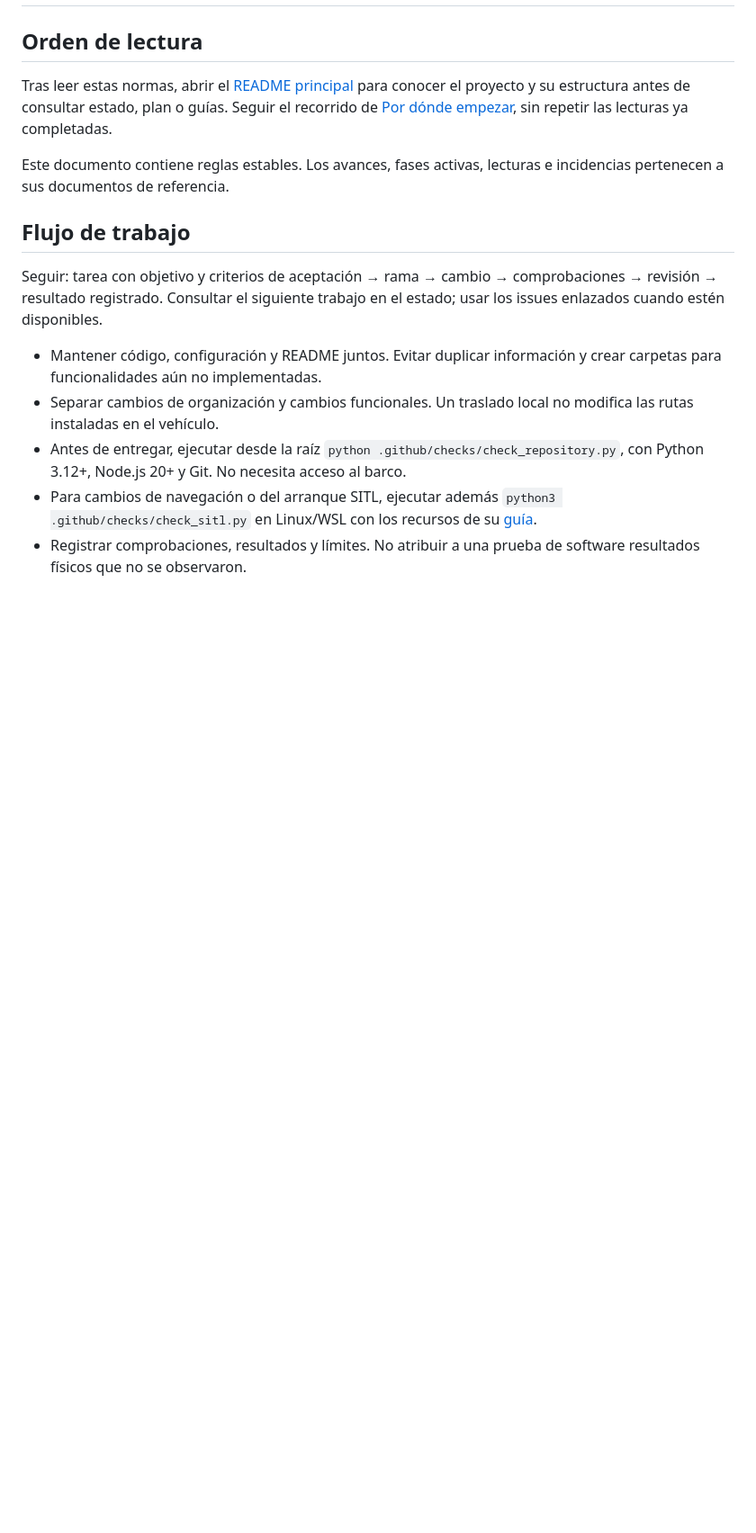
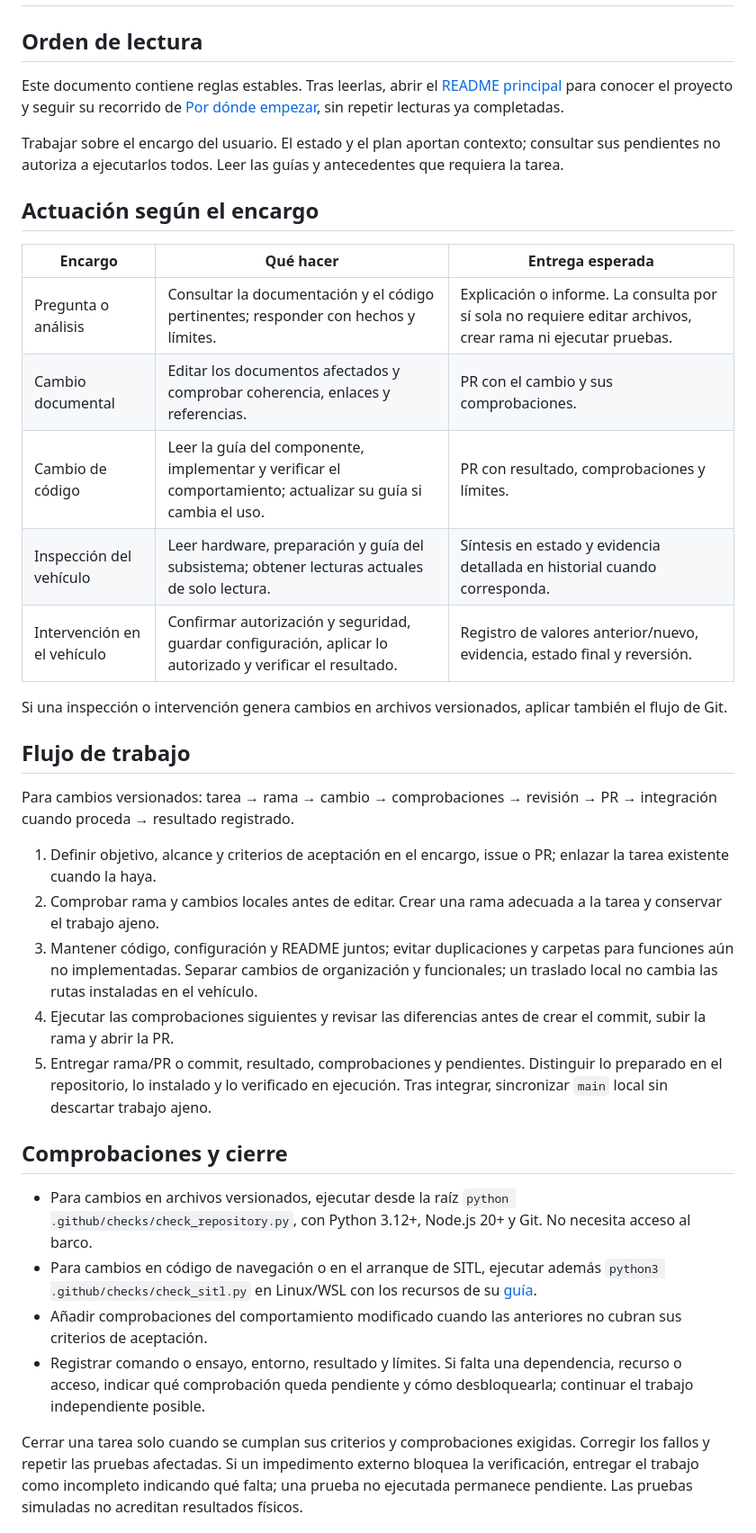
Before and after one commit to miguelcruz7/kame, a Markdown page: AGENTS.md, the part around one of its changes. Shown at 90% size. Rendered like a GitHub page; blank space fills up the shorter version.

Commit message:
docs: concretar actuacion y cierre de tareas en AGENTS

```diff
--- a/AGENTS.md
+++ b/AGENTS.md
@@ -2,16 +2,38 @@
 
 ## Orden de lectura
 
-Tras leer estas normas, abrir el [README principal](README.md) para conocer el proyecto y su estructura antes de consultar estado, plan o guías. Seguir el recorrido de [Por dónde empezar](README.md#por-dónde-empezar), sin repetir las lecturas ya completadas.
+Este documento contiene reglas estables. Tras leerlas, abrir el [README principal](README.md) para conocer el proyecto y seguir su recorrido de [Por dónde empezar](README.md#por-dónde-empezar), sin repetir lecturas ya completadas.
 
-Este documento contiene reglas estables. Los avances, fases activas, lecturas e incidencias pertenecen a sus documentos de referencia.
+Trabajar sobre el encargo del usuario. El estado y el plan aportan contexto; consultar sus pendientes no autoriza a ejecutarlos todos. Leer las guías y antecedentes que requiera la tarea.
+
+## Actuación según el encargo
+
+| Encargo | Qué hacer | Entrega esperada |
+| --- | --- | --- |
+| Pregunta o análisis | Consultar la documentación y el código pertinentes; responder con hechos y límites. | Explicación o informe. La consulta por sí sola no requiere editar archivos, crear rama ni ejecutar pruebas. |
+| Cambio documental | Editar los documentos afectados y comprobar coherencia, enlaces y referencias. | PR con el cambio y sus comprobaciones. |
+| Cambio de código | Leer la guía del componente, implementar y verificar el comportamiento; actualizar su guía si cambia el uso. | PR con resultado, comprobaciones y límites. |
+| Inspección del vehículo | Leer hardware, preparación y guía del subsistema; obtener lecturas actuales de solo lectura. | Síntesis en estado y evidencia detallada en historial cuando corresponda. |
+| Intervención en el vehículo | Confirmar autorización y seguridad, guardar configuración, aplicar lo autorizado y verificar el resultado. | Registro de valores anterior/nuevo, evidencia, estado final y reversión. |
+
+Si una inspección o intervención genera cambios en archivos versionados, aplicar también el flujo de Git.
 
 ## Flujo de trabajo
 
-Seguir: tarea con objetivo y criterios de aceptación → rama → cambio → comprobaciones → revisión → resultado registrado. Consultar el siguiente trabajo en el estado; usar los issues enlazados cuando estén disponibles.
+Para cambios versionados: tarea → rama → cambio → comprobaciones → revisión → PR → integración cuando proceda → resultado registrado.
 
-- Mantener código, configuración y README juntos. Evitar duplicar información y crear carpetas para funcionalidades aún no implementadas.
-- Separar cambios de organización y cambios funcionales. Un traslado local no modifica las rutas instaladas en el vehículo.
-- Antes de entregar, ejecutar desde la raíz `python .github/checks/check_repository.py`, con Python 3.12+, Node.js 20+ y Git. No necesita acceso al barco.
-- Para cambios de navegación o del arranque SITL, ejecutar además `python3 .github/checks/check_sitl.py` en Linux/WSL con los recursos de su [guía](simulacion/sitl/README.md).
-- Registrar comprobaciones, resultados y límites. No atribuir a una prueba de software resultados físicos que no se observaron.
+1. Definir objetivo, alcance y criterios de aceptación en el encargo, issue o PR; enlazar la tarea existente cuando la haya.
+2. Comprobar rama y cambios locales antes de editar. Crear una rama adecuada a la tarea y conservar el trabajo ajeno.
+3. Mantener código, configuración y README juntos; evitar duplicaciones y carpetas para funciones aún no implementadas. Separar cambios de organización y funcionales; un traslado local no cambia las rutas instaladas en el vehículo.
+4. Ejecutar las comprobaciones siguientes y revisar las diferencias antes de crear el commit, subir la rama y abrir la PR.
+5. Entregar rama/PR o commit, resultado, comprobaciones y pendientes. Distinguir lo preparado en el repositorio, lo instalado y lo verificado en ejecución. Tras integrar, sincronizar `main` local sin descartar trabajo ajeno.
+
+## Comprobaciones y cierre
+
+- Para cambios en archivos versionados, ejecutar desde la raíz `python .github/checks/check_repository.py`, con Python 3.12+, Node.js 20+ y Git. No necesita acceso al barco.
+- Para cambios en código de navegación o en el arranque de SITL, ejecutar además `python3 .github/checks/check_sitl.py` en Linux/WSL con los recursos de su [guía](simulacion/sitl/README.md).
+- Añadir comprobaciones del comportamiento modificado cuando las anteriores no cubran sus criterios de aceptación.
+- Registrar comando o ensayo, entorno, resultado y límites. Si falta una dependencia, recurso o acceso, indicar qué comprobación queda pendiente y cómo desbloquearla; continuar el trabajo independiente posible.
+
+Cerrar una tarea solo cuando se cumplan sus criterios y comprobaciones exigidas. Corregir los fallos y repetir las pruebas afectadas. Si un impedimento externo bloquea la verificación, entregar el trabajo como incompleto indicando qué falta; una prueba no ejecutada permanece pendiente. Las pruebas simuladas no acreditan resultados físicos.
+
```
Also changed, not shown: other parts of AGENTS.md (+18 -9 lines).
